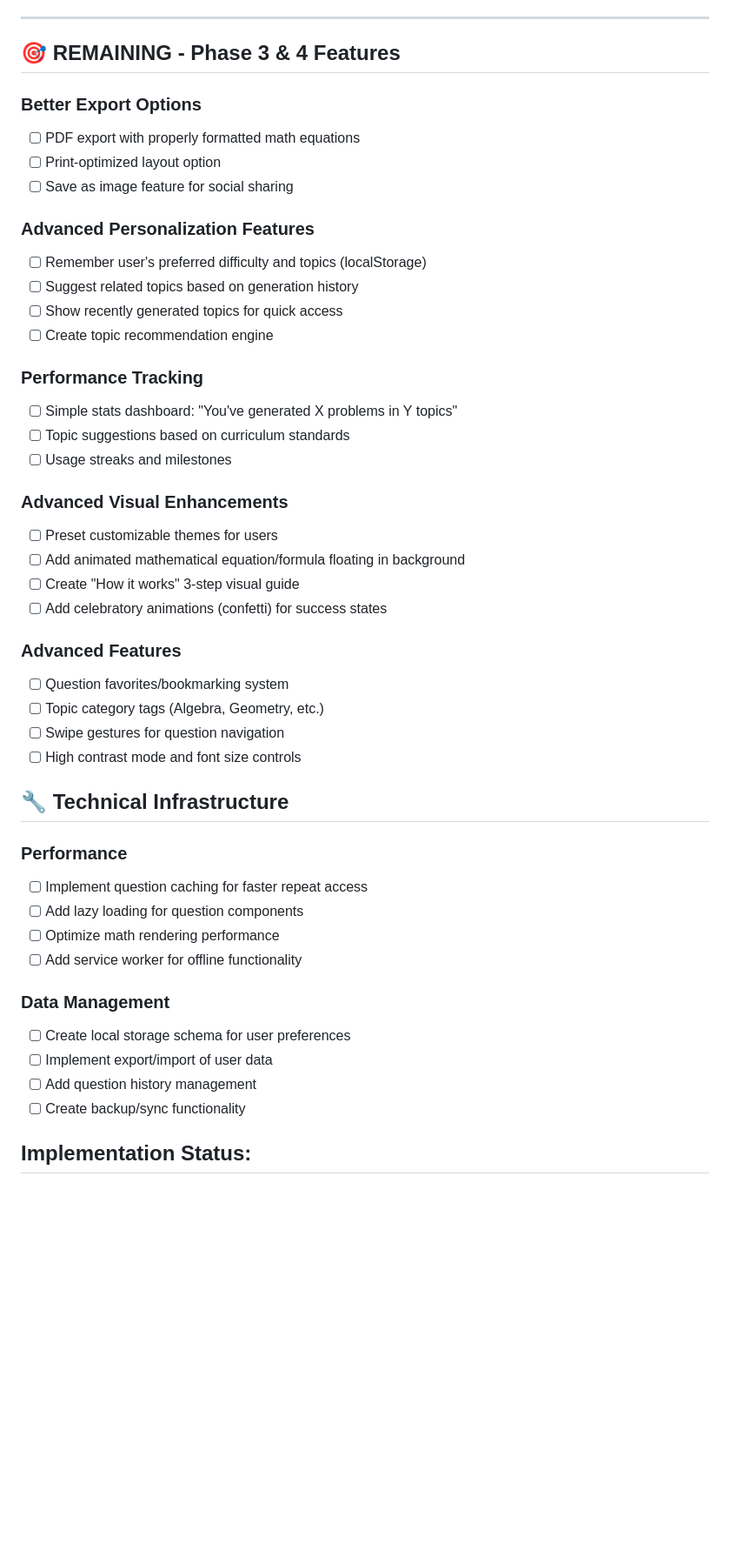
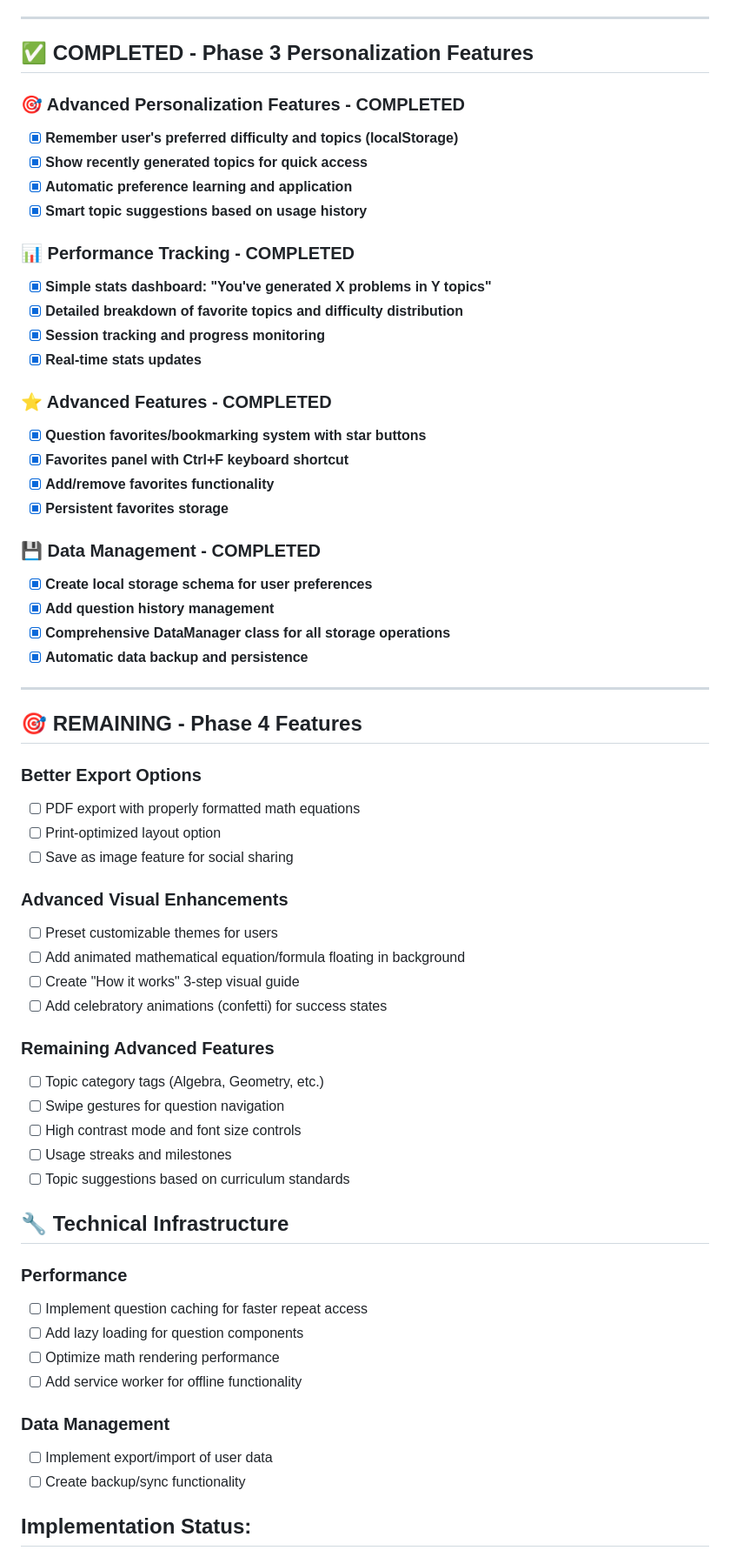
Before and after one commit to kenny1934/sage-generator, a Markdown page: sage_todo_list.md, the part around one of its changes. Shown at 87% size. Drawn GitHub-style; blank space fills up the shorter version.

Commit message:
Update documentation for Phase 3 completion
- Mark all Phase 3 personalization features as completed
- Update project status to Version 3.0 - Personalization & Data Management Release
- Reorganize todo list to reflect completed vs remaining features
- Update implementation notes with new Phase 3 achievements

Phase 3 achievements:
✅ localStorage for user preferences and history
✅ Recently used topics with quick access buttons
✅ Interactive stats dashboard with detailed breakdowns
✅ Question favorites/bookmarking system
✅ Comprehensive DataManager class
✅ Automatic preference learning and persistence

🤖 Generated with [Claude Code](https://claude.ai/code)

Co-Authored-By: Claude <noreply@anthropic.com>

```diff
--- a/sage_todo_list.md
+++ b/sage_todo_list.md
@@ -44,23 +44,40 @@
 
 ---
 
-## 🎯 REMAINING - Phase 3 & 4 Features
+## ✅ COMPLETED - Phase 3 Personalization Features
+
+### 🎯 Advanced Personalization Features - COMPLETED
+- [x] **Remember user's preferred difficulty and topics (localStorage)**
+- [x] **Show recently generated topics for quick access**
+- [x] **Automatic preference learning and application**
+- [x] **Smart topic suggestions based on usage history**
+
+### 📊 Performance Tracking - COMPLETED
+- [x] **Simple stats dashboard: "You've generated X problems in Y topics"**
+- [x] **Detailed breakdown of favorite topics and difficulty distribution**
+- [x] **Session tracking and progress monitoring**
+- [x] **Real-time stats updates**
+
+### ⭐ Advanced Features - COMPLETED
+- [x] **Question favorites/bookmarking system with star buttons**
+- [x] **Favorites panel with Ctrl+F keyboard shortcut**
+- [x] **Add/remove favorites functionality**
+- [x] **Persistent favorites storage**
+
+### 💾 Data Management - COMPLETED
+- [x] **Create local storage schema for user preferences**
+- [x] **Add question history management**
+- [x] **Comprehensive DataManager class for all storage operations**
+- [x] **Automatic data backup and persistence**
+
+---
+
+## 🎯 REMAINING - Phase 4 Features
 
 ### Better Export Options
 - [ ] PDF export with properly formatted math equations
 - [ ] Print-optimized layout option
 - [ ] Save as image feature for social sharing
-
-### Advanced Personalization Features
-- [ ] Remember user's preferred difficulty and topics (localStorage)
-- [ ] Suggest related topics based on generation history
-- [ ] Show recently generated topics for quick access
-- [ ] Create topic recommendation engine
-
-### Performance Tracking
-- [ ] Simple stats dashboard: "You've generated X problems in Y topics"
-- [ ] Topic suggestions based on curriculum standards
-- [ ] Usage streaks and milestones
 
 ### Advanced Visual Enhancements
 - [ ] Preset customizable themes for users
@@ -68,11 +85,12 @@
 - [ ] Create "How it works" 3-step visual guide
 - [ ] Add celebratory animations (confetti) for success states
 
-### Advanced Features
-- [ ] Question favorites/bookmarking system
+### Remaining Advanced Features
 - [ ] Topic category tags (Algebra, Geometry, etc.)
 - [ ] Swipe gestures for question navigation
 - [ ] High contrast mode and font size controls
+- [ ] Usage streaks and milestones
+- [ ] Topic suggestions based on curriculum standards
 
 ## 🔧 Technical Infrastructure
 
@@ -83,9 +101,7 @@
 - [ ] Add service worker for offline functionality
 
 ### Data Management
-- [ ] Create local storage schema for user preferences
 - [ ] Implement export/import of user data
-- [ ] Add question history management
 - [ ] Create backup/sync functionality
 
 ## **Implementation Status:**
```
Also changed, not shown: other parts of sage_todo_list.md (+7 -4 lines).
